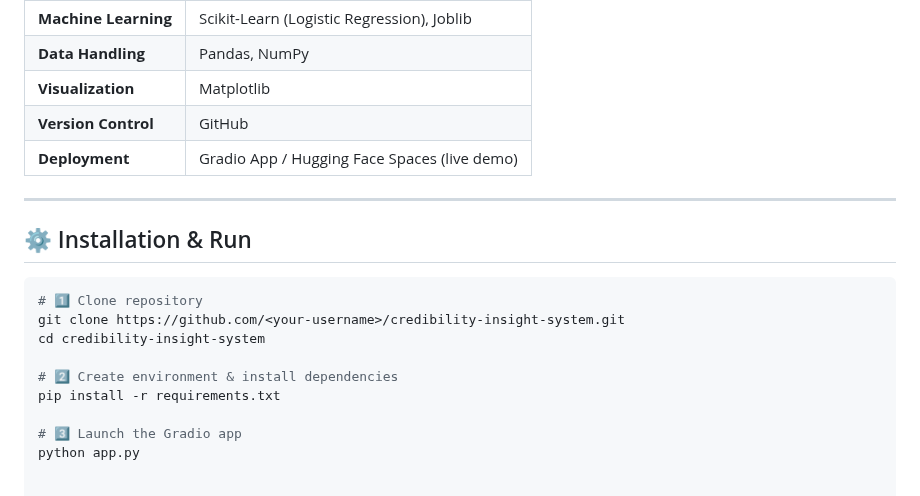
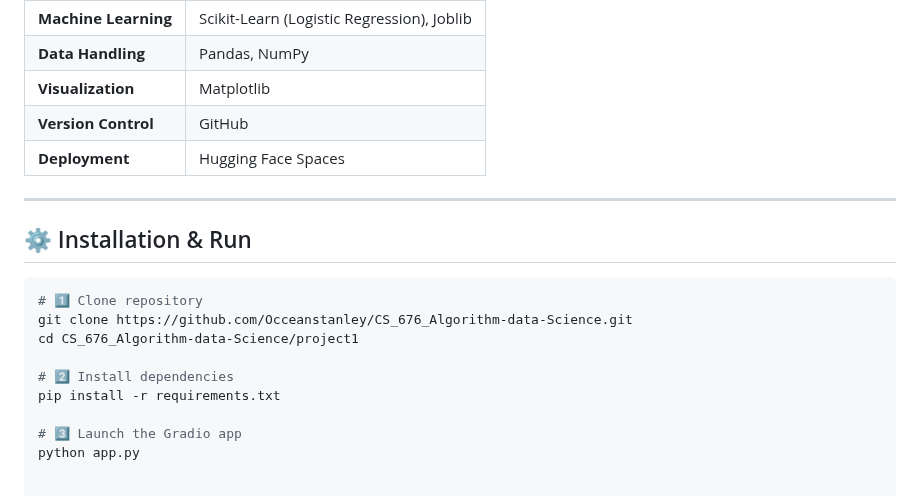
Before and after one commit to Occeanstanley/CS_676_Algorithm-data-SCience, a Markdown page: README.md, the part around one of its changes. GitHub-like rendering.

````diff
--- a/README.md
+++ b/README.md
@@ -67,7 +78,7 @@ This project was completed as **Deliverables 1–3**, covering:
 | **Data Handling** | Pandas, NumPy |
 | **Visualization** | Matplotlib |
 | **Version Control** | GitHub |
-| **Deployment** | Gradio App / Hugging Face Spaces (live demo) |
+| **Deployment** | Hugging Face Spaces |
 
 ---
 
@@ -75,10 +86,10 @@ This project was completed as **Deliverables 1–3**, covering:
 
 ```bash
 # 1️⃣ Clone repository
-git clone https://github.com/<your-username>/credibility-insight-system.git
-cd credibility-insight-system
+git clone https://github.com/Occeanstanley/CS_676_Algorithm-data-Science.git
+cd CS_676_Algorithm-data-Science/project1
 
-# 2️⃣ Create environment & install dependencies
+# 2️⃣ Install dependencies
 pip install -r requirements.txt
 
 # 3️⃣ Launch the Gradio app
````
Also changed, not shown: other parts of README.md (+37 -26 lines).
